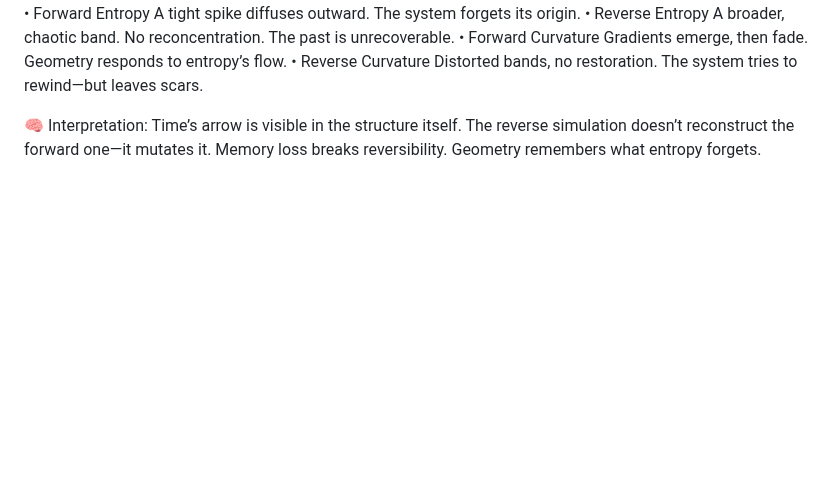
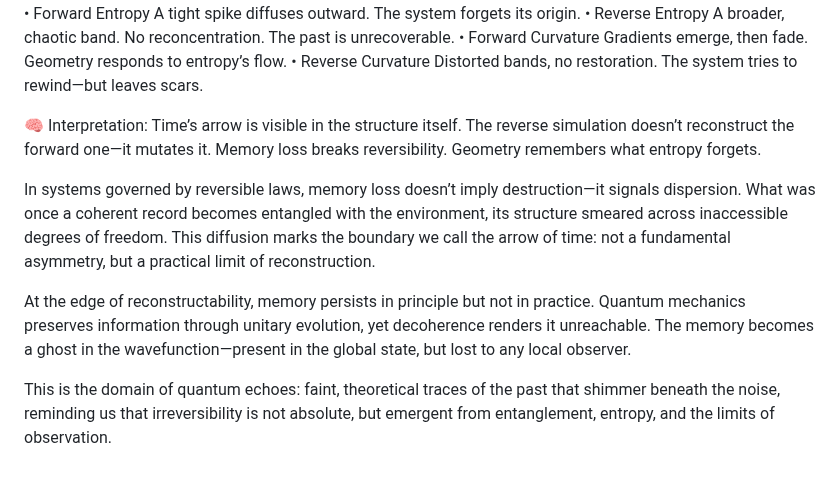
Before and after one commit to chrishg23-jpg/HES-benchmark, a Markdown page: Time/Emergent Time_in_HES.md, the part around the change. Rendered like a GitHub page; blank space fills up the shorter version.

```diff
--- a/Time/Emergent Time_in_HES.md
+++ b/Time/Emergent Time_in_HES.md
@@ -65,3 +65,9 @@ Distorted bands, no restoration. The system tries to rewind—but leaves scars.
 
 🧠 Interpretation:
 Time’s arrow is visible in the structure itself. The reverse simulation doesn’t reconstruct the forward one—it mutates it. Memory loss breaks reversibility. Geometry remembers what entropy forgets.
+
+In systems governed by reversible laws, memory loss doesn’t imply destruction—it signals dispersion. What was once a coherent record becomes entangled with the environment, its structure smeared across inaccessible degrees of freedom. This diffusion marks the boundary we call the arrow of time: not a fundamental asymmetry, but a practical limit of reconstruction.
+
+At the edge of reconstructability, memory persists in principle but not in practice. Quantum mechanics preserves information through unitary evolution, yet decoherence renders it unreachable. The memory becomes a ghost in the wavefunction—present in the global state, but lost to any local observer.
+
+This is the domain of quantum echoes: faint, theoretical traces of the past that shimmer beneath the noise, reminding us that irreversibility is not absolute, but emergent from entanglement, entropy, and the limits of observation.
```
